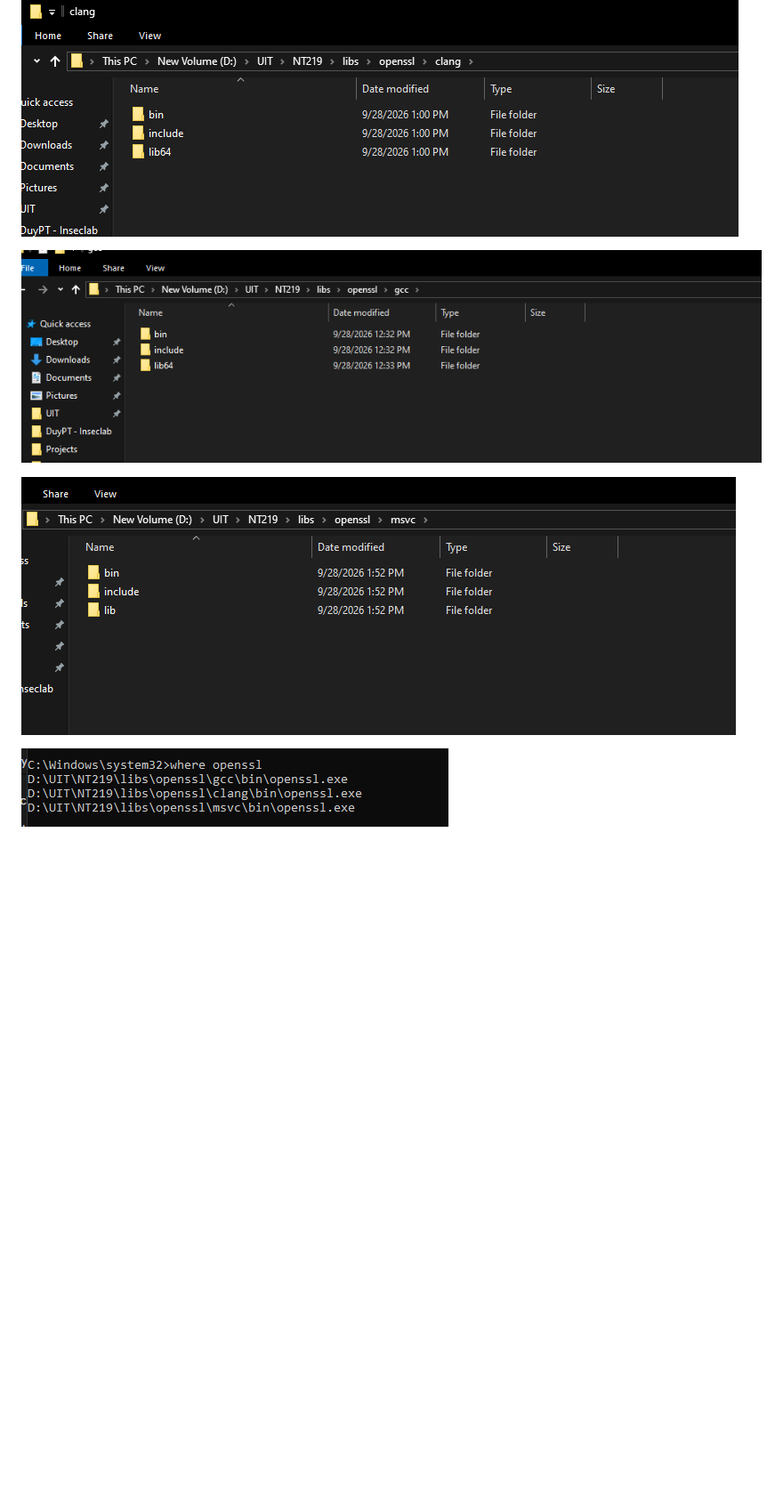
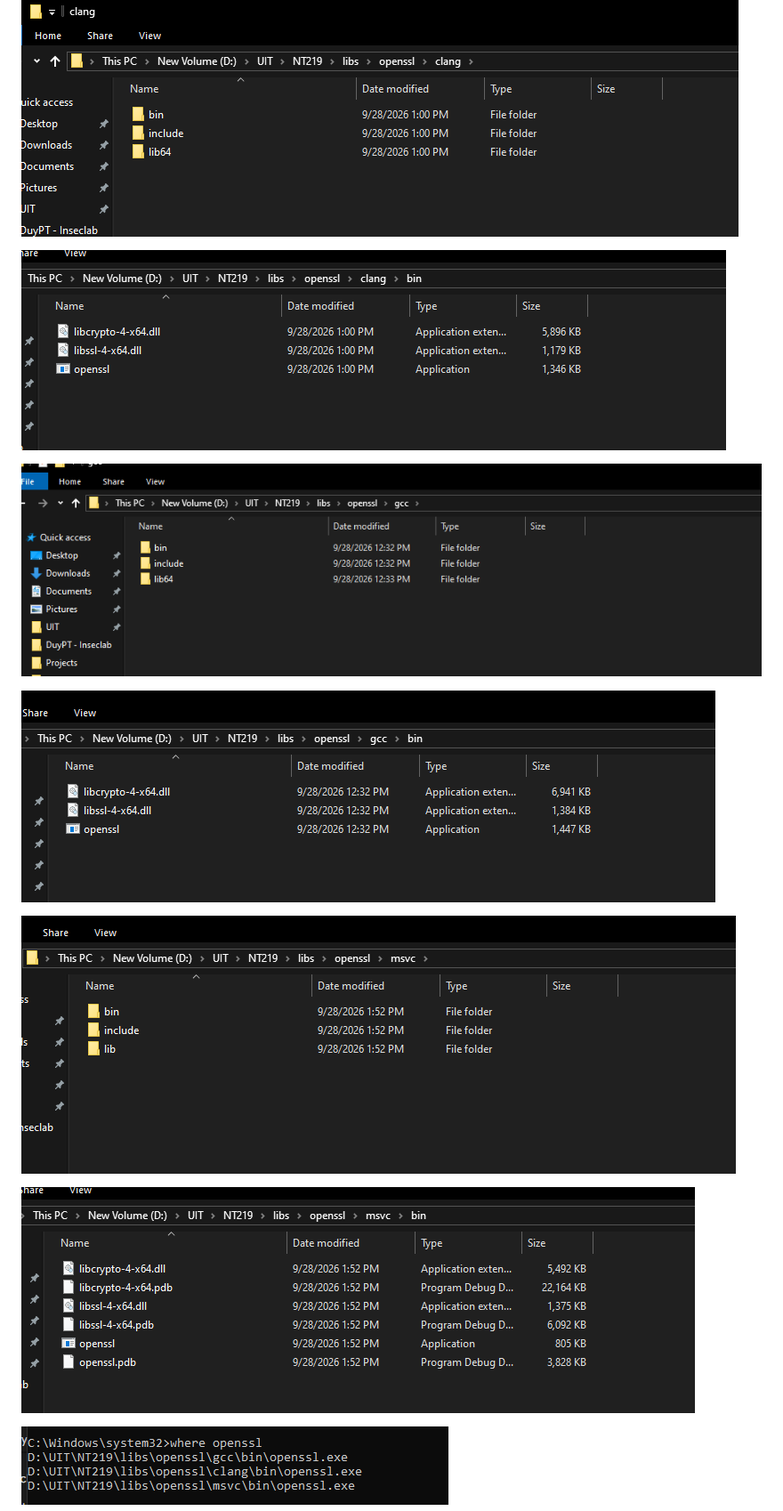
Before and after one commit to UITxWoodyNguyen/crypto-labs, a Markdown page: Lab-1-set-up/task-3-set-up.md, the part around the change. Shown: that part at 89% size. Drawn GitHub-style; pictures changed too: Lab-1-set-up/image-28.png (added), Lab-1-set-up/image-29.png (added), Lab-1-set-up/image-30.png (added); blank space fills up the shorter version.

Commit message:
Add pic

```diff
--- a/Lab-1-set-up/task-3-set-up.md
+++ b/Lab-1-set-up/task-3-set-up.md
@@ -28,9 +28,15 @@
 
 ![alt text](image-16.png)
 
+![alt text](image-30.png)
+
 ![alt text](image-18.png)
 
+![alt text](image-29.png)
+
 ![alt text](image-19.png)
+
+![alt text](image-28.png)
 
 ![alt text](image-20.png)
 
```
Also changed, not shown: 1 other file.
